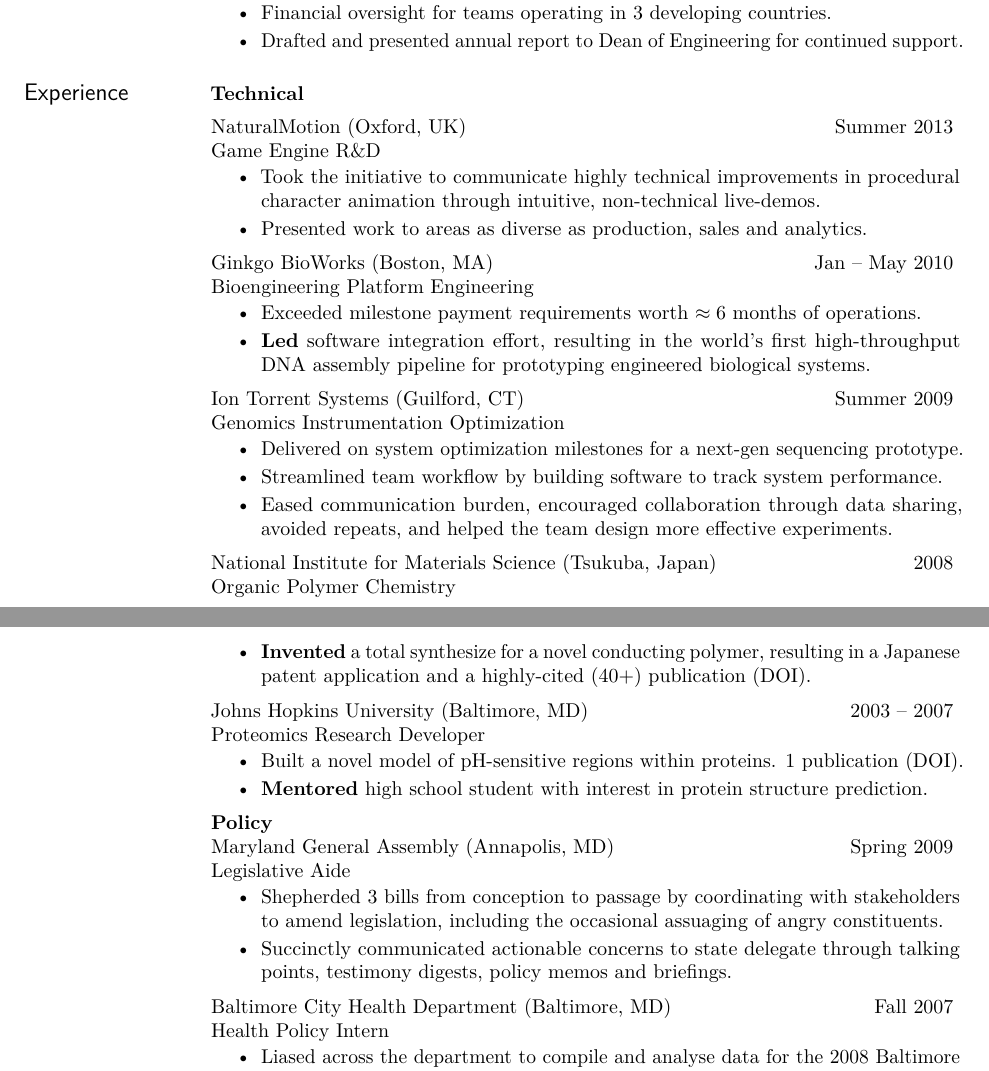
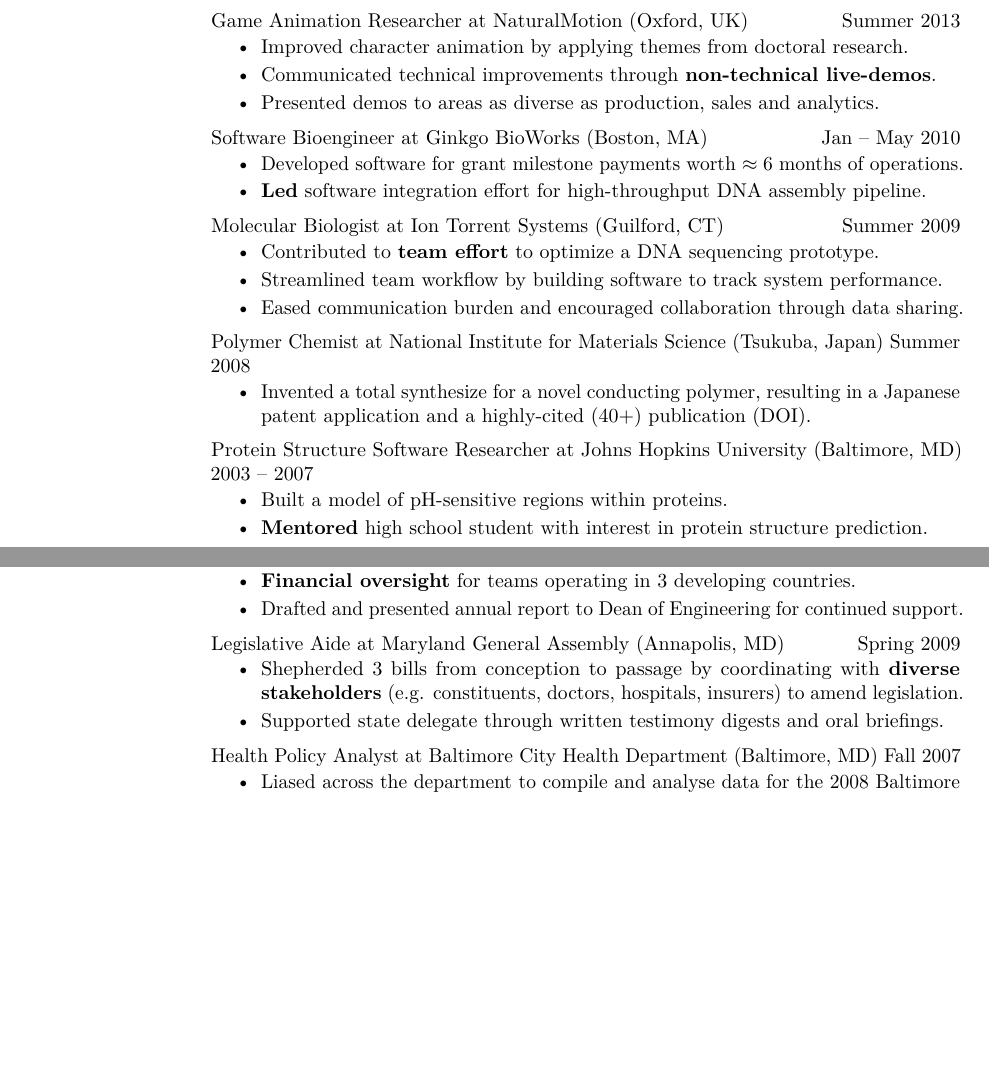
Before and after one commit to rmharrison/resume, a LaTeX CV (HarrisonRM_ConsultingResume.tex): two parts of pages 1 and 2 of 2, joined at a grey line, cut so that both start at the same text, the shorter picture padded with empty space. Compiled offline with pdfLaTeX.

Commit message:
Reformat Consulting resume

```diff
--- a/HarrisonRM_ConsultingResume.tex
+++ b/HarrisonRM_ConsultingResume.tex
@@ -100,11 +72,3 @@
-        \item Financial oversight for teams operating in 3 developing countries.
-        \item Drafted and presented annual report to Dean of Engineering for continued support.
-    \end{itemize}
-%\nbdatesubsection{Facebook London Hackathon (Honorable mention)}{Apr 2013} \\
-%\nbdatesubsection{Sa\"\i d Business School Building a Business Course}{2012/2013} \\
-%\nbdatesubsection{University of Oxford Student Consultancy}{Winter 2013} \\
 
 
 
-\section{Experience}
-\textbf{Technical}
@@ -120,3 +80,5 @@
+    \item Resulted in a dramatic reduction in both scientific and build errors.
+\end{itemize}
 %%\begin{itemize}[leftmargin=*] % No indent on bullets
 %\begin{itemize}
 %\item Molecular simulation of DNA
@@ -134,19 +96,19 @@
 %    \end{itemize}
 %\end{itemize}
 
-\nblocdatesubsection{NaturalMotion}{Oxford, UK}{Summer 2013} \\
-Game Engine R\&D
+\nblocdatesubsection{Game Animation Researcher at \href{http://www.naturalmotion.com}{NaturalMotion}}{Oxford, UK}{Summer 2013}
 \begin{itemize}
-\item Took the initiative to communicate highly technical improvements in procedural character animation through intuitive, non-technical live-demos.
-\item Presented work to areas as diverse as production, sales and analytics.
+    \item Improved character animation by applying themes from doctoral research.
+    \item Communicated technical improvements through \textbf{non-technical live-demos}.
+    \item Presented demos to areas as diverse as production, sales and analytics.
     %\item Agile development in \texttt{C++} with Microsoft toolchain.
 \end{itemize}
 
-\nblocdatesubsection{Ginkgo BioWorks}{Boston, MA}{Jan -- May 2010} \\
-Bioengineering Platform Engineering
+\nblocdatesubsection{Software Bioengineer at \href{http://www.ginkgobioworks.com}{Ginkgo BioWorks}}{Boston, MA}{Jan -- May 2010}
 \begin{itemize}
-\item Exceeded milestone payment requirements worth $\approx6$ months of operations.
-\item \textbf{Led} software integration effort, resulting in the world's first high-throughput DNA assembly pipeline for prototyping engineered biological systems.
+    \item Developed software for grant milestone payments worth $\approx6$ months of operations.
+    \item \textbf{Led} software integration effort for high-throughput DNA assembly pipeline.
+    %\item Resulted in the world's first foundry for the rapid prototyping of engineered biological systems.
     %\item Developed \texttt{Django} and \texttt{Rails} apps for prototyping engineered biological systems.
     %\item Developed web apps to speed up prototyping of engineered biological systems.
     %\item Exceeded software milestones for payments from industrial partner.
@@ -157,35 +119,30 @@
     %\item Collaborated directly with lab scientist to develop software specifications, quickly iterate builds and assist with hardware integration.
 \end{itemize}
 
-\nblocdatesubsection{Ion Torrent Systems}{Guilford, CT}{Summer 2009} \\
-Genomics Instrumentation Optimization
+\nblocdatesubsection{Molecular Biologist at \href{http://www.lifetechnologies.com/uk/en/home/brands/ion-torrent.html}{Ion Torrent Systems}}{Guilford, CT}{Summer 2009}
 \begin{itemize}
-\item Delivered on system optimization milestones for a next-gen sequencing prototype.
+    \item Contributed to \textbf{team effort} to optimize a DNA sequencing prototype.
     \item Streamlined team workflow by building software to track system performance.
-\item Eased communication burden, encouraged collaboration through data sharing, avoided repeats, and helped the team design more effective experiments.
+    \item Eased communication burden and encouraged collaboration through data sharing.
+    %\item Eased communication burden and encouraged collaboration through data sharing, avoided repeats, and helped the team design more effective experiments.
     %\item Took the initiative to write an app to track improvements in system performance.
     %\item Wrote desktop \texttt{Pyjamas} app to track improvements in system performance.
     %\item System optimization and benchmarking on a next generation DNA sequencer.
     %\item Wrote desktop \texttt{Pyjamas}/\texttt{PyQT} app to analyse quality and track improvement.
 \end{itemize}
 
-\nblocdatesubsection{National Institute for Materials Science}{Tsukuba, Japan}{2008} \\
-Organic Polymer Chemistry
+\nblocdatesubsection{Polymer Chemist at \href{http://www.nims.go.jp/eng/}{National Institute for Materials Science}}{Tsukuba, Japan}{Summer 2008}
 \begin{itemize}
-    \item \textbf{Invented} a total synthesize for a novel conducting polymer, resulting in a Japanese patent application and a highly-cited (40+) publication (\href{http://pubs.acs.org/doi/abs/10.1021/ja107444m}{DOI}).
+    \item Invented a total synthesize for a novel conducting polymer, resulting in a Japanese patent application and a highly-cited (40+) publication (\href{http://pubs.acs.org/doi/abs/10.1021/ja107444m}{DOI}).
 %\item Characterization: NMR, MALDI-TOF, ESI-MS and UV/Vis. 1 publication, \href{http://pubs.acs.org/doi/abs/10.1021/ja107444m}{DOI}.
 \end{itemize}
 
-\nblocdatesubsection{Johns Hopkins University}{Baltimore, MD}{2003 -- 2007} \\
-Proteomics Research Developer
+\nblocdatesubsection{Protein Structure Software Researcher at \href{http://www.graylab.jhu.edu}{Johns Hopkins University}}{Baltimore, MD}{2003 -- 2007}
 \begin{itemize}
     %\item \texttt{C++} developer for Rosetta protein structure suite. Analysis tools with \texttt{Perl} and \texttt{R}.
     %\item Implemented model of pH-sensitive regions within proteins.
-\item Built a novel model of pH-sensitive regions within proteins. 1 publication (\href{http://dx.doi.org/10.1016/j.bpj.2012.06.044}{DOI}).
+    \item Built a model of pH-sensitive regions within proteins.
+    %\item Built a model of pH-sensitive regions within proteins. 1 publication (\href{http://dx.doi.org/10.1016/j.bpj.2012.06.044}{DOI}).
     \item \textbf{Mentored} high school student with interest in protein structure prediction.
 \end{itemize}
 
-%\section{Policy}
-\textbf{Policy} \\
-\nblocdatesubsection{Maryland General Assembly}{Annapolis, MD}{Spring 2009} \\
-Legislative Aide
@@ -192,13 +153,21 @@
 \begin{itemize}
-    \item Shepherded 3 bills from conception to passage by coordinating with stakeholders to amend legislation, including the occasional assuaging of angry constituents.
-    \item Succinctly communicated actionable concerns to state delegate through talking points, testimony digests, policy memos and briefings.
+        \item Created financial structure for engineering organization with \$100k/yr turnover.
+        \item \textbf{Financial oversight} for teams operating in 3 developing countries.
+        \item Drafted and presented annual report to Dean of Engineering for continued support.
 \end{itemize}
 
-\nblocdatesubsection{Baltimore City Health Department}{Baltimore, MD}{Fall 2007} \\
-Health Policy Intern
+\nblocdatesubsection{Legislative Aide at \href{http://www.http://mgaleg.maryland.gov}{Maryland General Assembly}}{Annapolis, MD}{Spring 2009}
 \begin{itemize}
-\item Liased across the department to compile and analyse data for the 2008 Baltimore City Health Status Report.
-\item Wrote reports on drug decriminalization and teen-smoking abatement, including reduction to practice through a youth anti-smoking campaign.
+    \item Shepherded 3 bills from conception to passage by coordinating with \textbf{diverse stakeholders} (e.g. constituents, doctors, hospitals, insurers) to amend legislation.
+    \item Supported state delegate through written testimony digests and oral briefings.
+    %\item Shepherded 3 bills from conception to passage by coordinating with stakeholders to amend legislation, including the occasional assuaging of angry constituents.
+    %\item Succinctly communicated actionable concerns to state delegate through talking points, testimony digests, policy memos and briefings.
+\end{itemize}
+
+\nblocdatesubsection{Health Policy Analyst at \href{http://www.baltimorehealth.org}{Baltimore City Health Department}}{Baltimore, MD}{Fall 2007}
+\begin{itemize}
+    \item Liased across the department to compile and analyse data for the \href{http://wwww.baltimorehealth.org/info/HSR/2008_BaltCityHSR_final.pdf}{2008 Baltimore City Health Status Report}.
+    \item Wrote reports on drug decriminalization and teen-smoking abatement, including \textbf{reduction to practice} through a youth anti-smoking campaign.
     %\item Aided in the execution of an Influenza monitoring initiative (establishing a quantitative baseline-metric) and a youth anti-smoking campaign (public relations).
     %\item Aided flu monitoring (quantitative) and anti-smoking campaign (public relations).
 \end{itemize}
```
Also changed, not shown: HarrisonRM_ConsultingResume.pdf, HarrisonRM_ConsultingResume.tex (180 more changed lines). Lines whose indentation alone changed are shown as unchanged.
